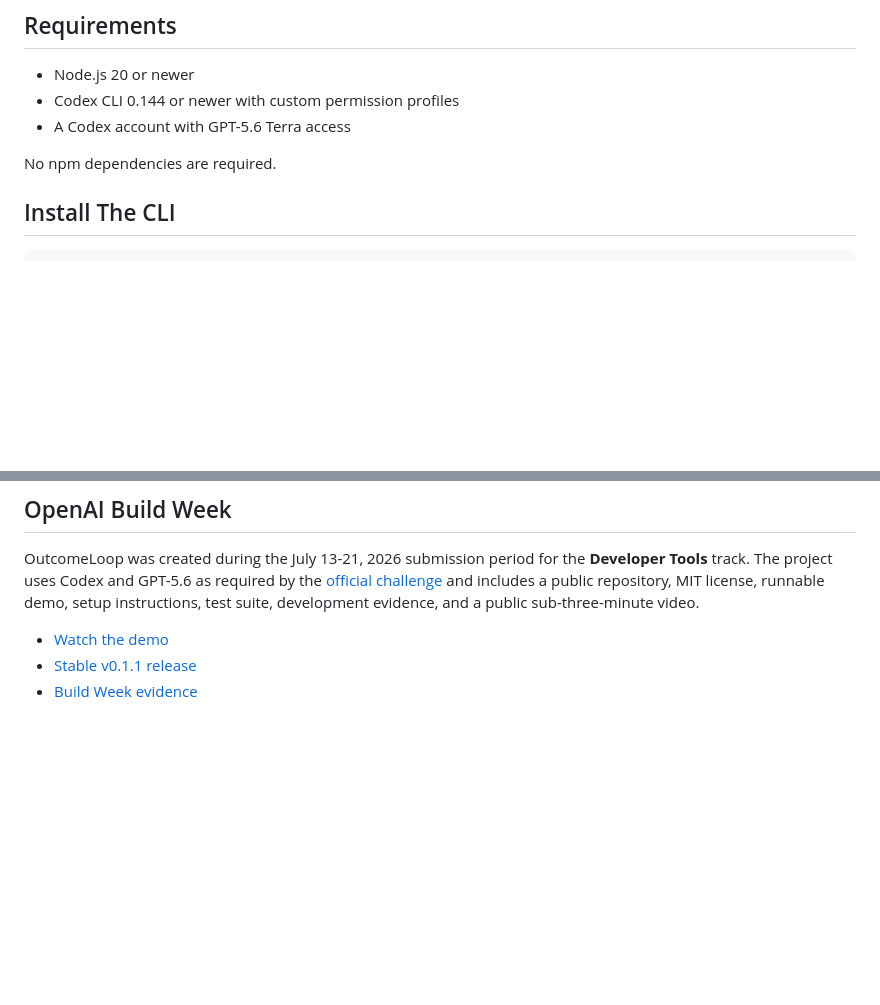
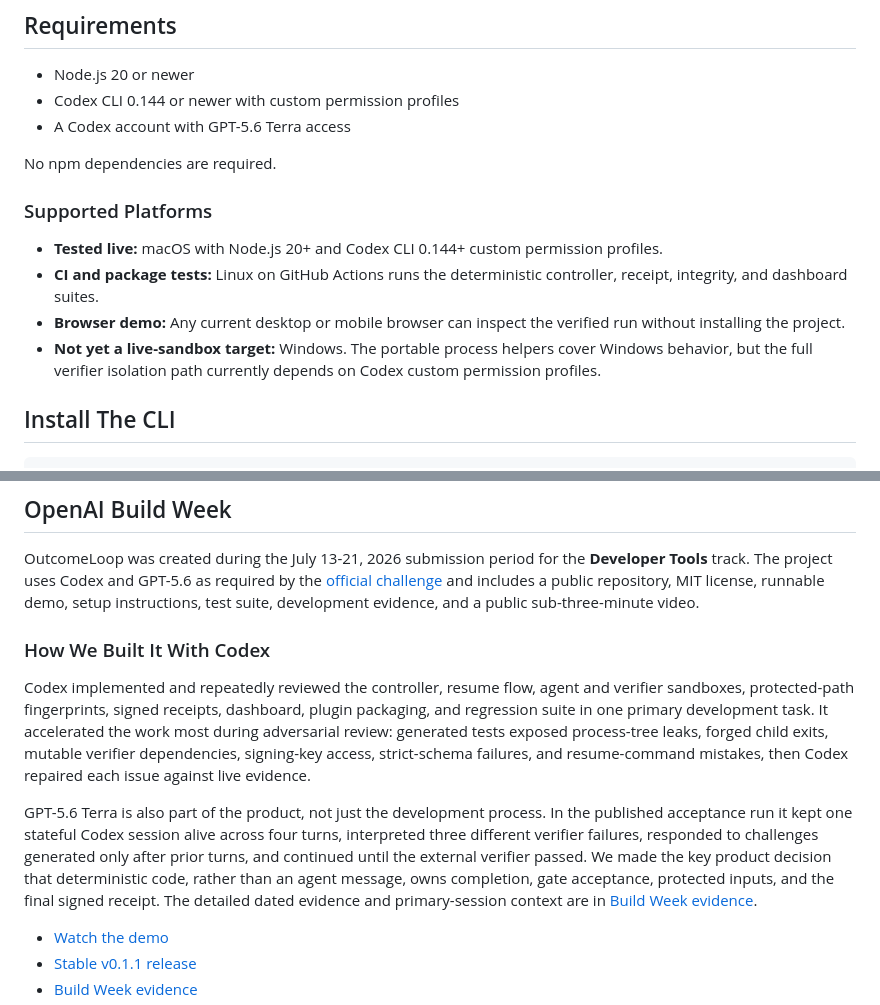
Before and after one commit to tinyopsstudio/outcomeloop-build-week, a Markdown page: README.md, 2 parts joined by grey strips. Drawn GitHub-style; blank space fills up the shorter version.

Commit message:
Make Build Week evidence judge-visible

```diff
--- a/README.md
+++ b/README.md
@@ -77,6 +77,13 @@ GPT-5.6 does the semantic work: inspect the environment, choose actions, edit fi
 - A Codex account with GPT-5.6 Terra access
 
 No npm dependencies are required.
+
+### Supported Platforms
+
+- **Tested live:** macOS with Node.js 20+ and Codex CLI 0.144+ custom permission profiles.
+- **CI and package tests:** Linux on GitHub Actions runs the deterministic controller, receipt, integrity, and dashboard suites.
+- **Browser demo:** Any current desktop or mobile browser can inspect the verified run without installing the project.
+- **Not yet a live-sandbox target:** Windows. The portable process helpers cover Windows behavior, but the full verifier isolation path currently depends on Codex custom permission profiles.
 
 ## Install The CLI
 
@@ -190,6 +197,12 @@ OutcomeLoop does not make an unsafe objective safe or prove that a weak verifier
 
 OutcomeLoop was created during the July 13-21, 2026 submission period for the **Developer Tools** track. The project uses Codex and GPT-5.6 as required by the [official challenge](https://openai.devpost.com/) and includes a public repository, MIT license, runnable demo, setup instructions, test suite, development evidence, and a public sub-three-minute video.
 
+### How We Built It With Codex
+
+Codex implemented and repeatedly reviewed the controller, resume flow, agent and verifier sandboxes, protected-path fingerprints, signed receipts, dashboard, plugin packaging, and regression suite in one primary development task. It accelerated the work most during adversarial review: generated tests exposed process-tree leaks, forged child exits, mutable verifier dependencies, signing-key access, strict-schema failures, and resume-command mistakes, then Codex repaired each issue against live evidence.
+
+GPT-5.6 Terra is also part of the product, not just the development process. In the published acceptance run it kept one stateful Codex session alive across four turns, interpreted three different verifier failures, responded to challenges generated only after prior turns, and continued until the external verifier passed. We made the key product decision that deterministic code, rather than an agent message, owns completion, gate acceptance, protected inputs, and the final signed receipt. The detailed dated evidence and primary-session context are in [Build Week evidence](docs/build-week-evidence.md).
+
 - [Watch the demo](https://www.youtube.com/watch?v=IaR34oyWNbc)
 - [Stable v0.1.1 release](https://github.com/tinyopsstudio/outcomeloop-build-week/releases/tag/v0.1.1)
 - [Build Week evidence](docs/build-week-evidence.md)
```
